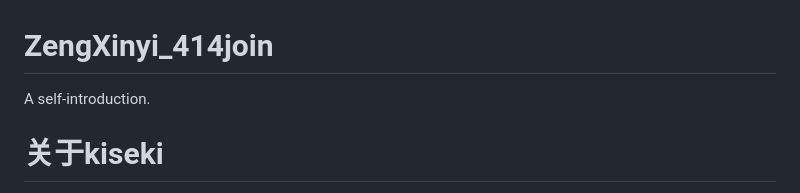
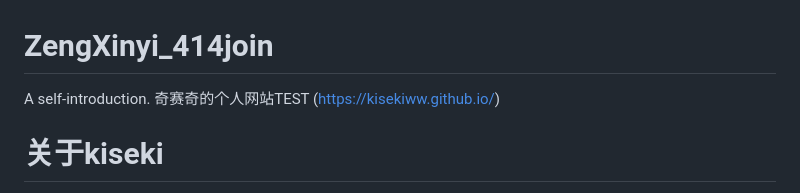
Before and after one commit to Kisekiww/ZengXinyi_414join, a Markdown page: README.md, the part around the change. GitHub-like rendering.

```diff
--- a/README.md
+++ b/README.md
@@ -1,5 +1,6 @@
 # ZengXinyi_414join
 A self-introduction.
+奇赛奇的个人网站TEST  (https://kisekiww.github.io/)
 
 # 关于kiseki
 也可以称呼为奇赛奇，取自日语中“奇迹”一词的罗马音发音。来源于我视作初心的歌《ココロ（心）》中的一句歌词：三度目の奇跡は 未来の君からの 『マゴコロ』，大意为，第三次的奇迹是未来的你给予我真正的“心”。我将这句话理解为未来的自己能成为无数夜晚努力的那个小女孩憧憬的样子，成为她心中的奇迹。
```
